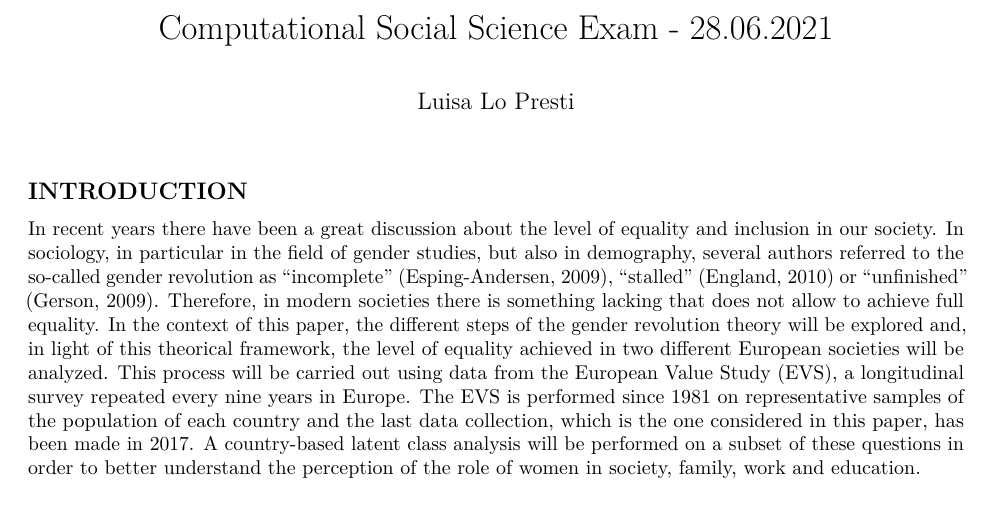
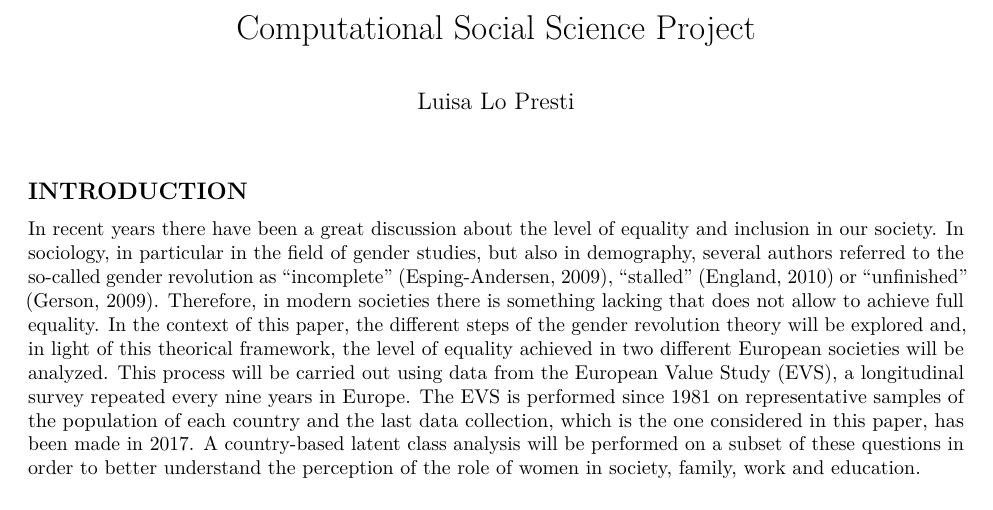
Before and after one commit to luisalopresti/Gender_equality_EVS, an R Markdown document (Gender_equality_prj.Rmd): part of page 1 of 11, cut so that both start at the same text. Rendered offline with R 4.5, knitr and Pandoc, then LaTeX, with nearby package versions; some code elsewhere in the file could not run offline.

Commit message:
Update Gender_equality_prj.Rmd

```diff
--- a/Gender_equality_prj.Rmd
+++ b/Gender_equality_prj.Rmd
@@ -1,5 +1,5 @@
 ---
-title: "Computational Social Science Exam - 28.06.2021"
+title: "Computational Social Science Project"
 author: "Luisa Lo Presti"
 output:
   word_document: default
```
